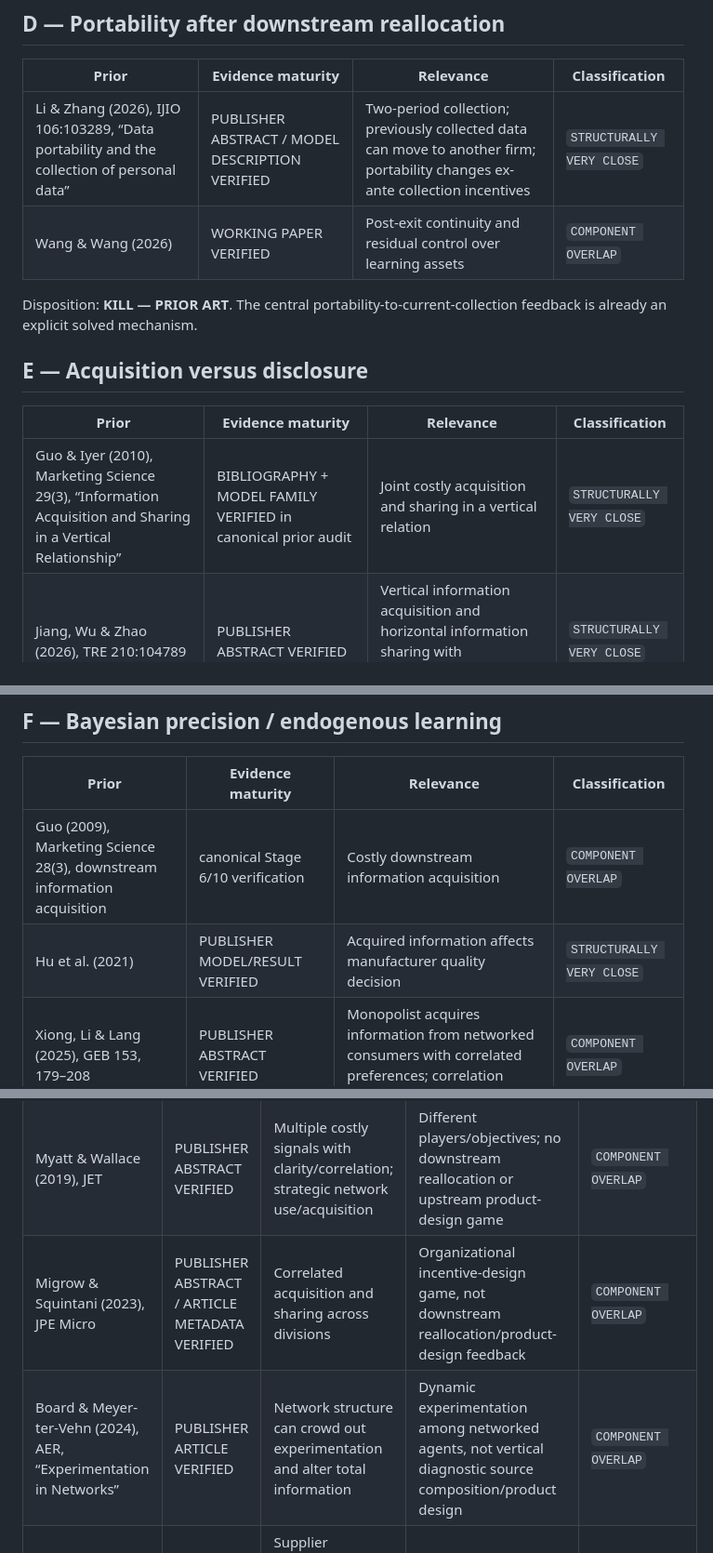
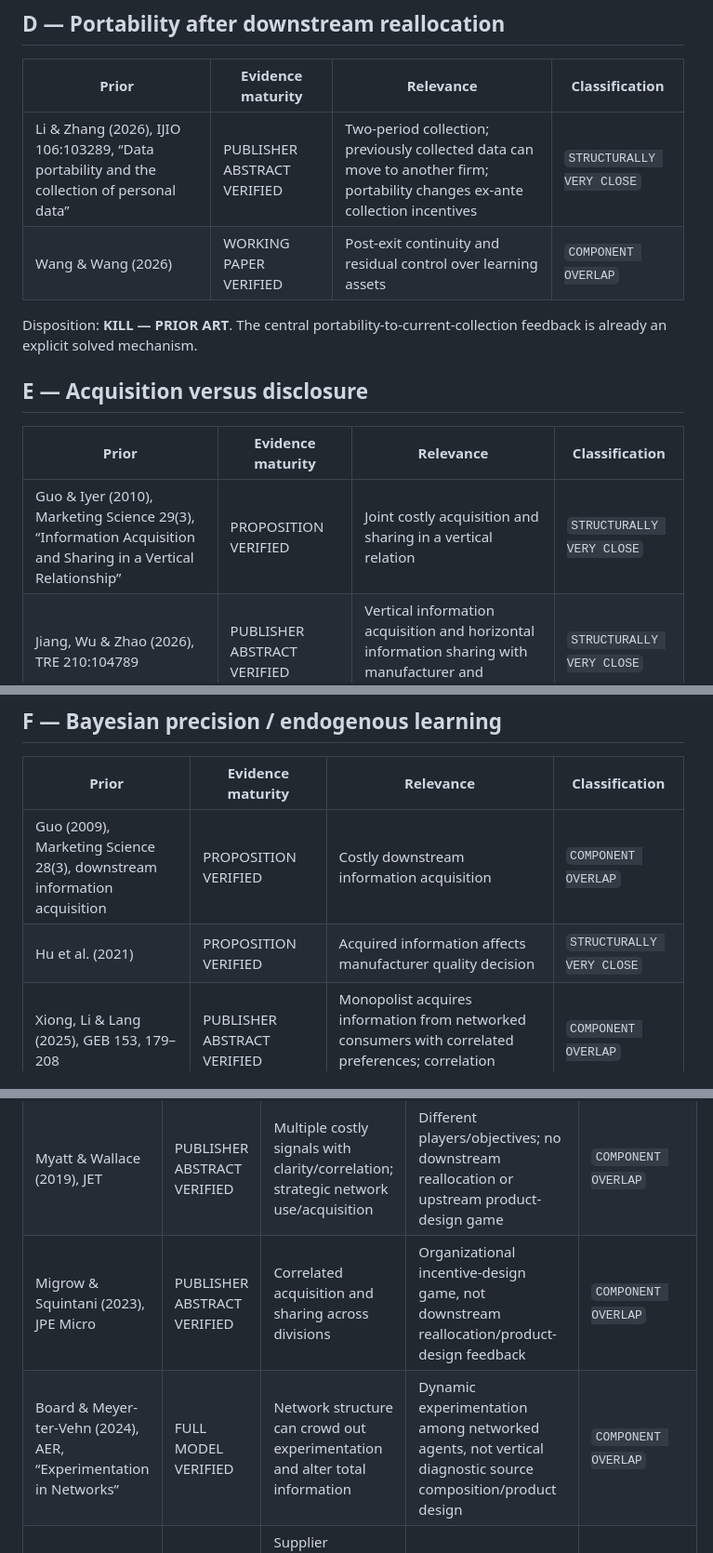
Before and after one commit to ryotamatsuki/information-appropriability-downstream-reallocation, a Markdown page: stage3i/PRIOR_ART_MINI_AUDIT.md, 3 parts joined by grey strips. Shown at 93% size. Rendered like a GitHub page.

Commit message:
stage3i: normalize prior-art evidence maturity labels

```diff
--- a/stage3i/PRIOR_ART_MINI_AUDIT.md
+++ b/stage3i/PRIOR_ART_MINI_AUDIT.md
@@ -43,7 +43,7 @@ Disposition: **KILL** as a standalone Stage 3 mechanism. Ownership is informatio
 
 | Prior | Evidence maturity | Relevance | Classification |
 |---|---|---|---|
-| Li & Zhang (2026), IJIO 106:103289, “Data portability and the collection of personal data” | PUBLISHER ABSTRACT / MODEL DESCRIPTION VERIFIED | Two-period collection; previously collected data can move to another firm; portability changes ex-ante collection incentives | `STRUCTURALLY VERY CLOSE` |
+| Li & Zhang (2026), IJIO 106:103289, “Data portability and the collection of personal data” | PUBLISHER ABSTRACT VERIFIED | Two-period collection; previously collected data can move to another firm; portability changes ex-ante collection incentives | `STRUCTURALLY VERY CLOSE` |
 | Wang & Wang (2026) | WORKING PAPER VERIFIED | Post-exit continuity and residual control over learning assets | `COMPONENT OVERLAP` |
 
 Disposition: **KILL — PRIOR ART**. The central portability-to-current-collection feedback is already an explicit solved mechanism.
@@ -52,7 +52,7 @@ Disposition: **KILL — PRIOR ART**. The central portability-to-current-collecti
 
 | Prior | Evidence maturity | Relevance | Classification |
 |---|---|---|---|
-| Guo & Iyer (2010), Marketing Science 29(3), “Information Acquisition and Sharing in a Vertical Relationship” | BIBLIOGRAPHY + MODEL FAMILY VERIFIED in canonical prior audit | Joint costly acquisition and sharing in a vertical relation | `STRUCTURALLY VERY CLOSE` |
+| Guo & Iyer (2010), Marketing Science 29(3), “Information Acquisition and Sharing in a Vertical Relationship” | PROPOSITION VERIFIED | Joint costly acquisition and sharing in a vertical relation | `STRUCTURALLY VERY CLOSE` |
 | Jiang, Wu & Zhao (2026), TRE 210:104789 | PUBLISHER ABSTRACT VERIFIED | Vertical information acquisition and horizontal information sharing with manufacturer and competing retailers | `STRUCTURALLY VERY CLOSE` |
 | Cao, Zhang & Cai (2026), strategic information sharing with competing retailers | PUBLISHER ABSTRACT VERIFIED | Informed retailer strategically chooses information disclosure | `COMPONENT OVERLAP` |
 
@@ -62,8 +62,8 @@ Disposition: **KILL — PRIOR ART**. Reallocation wording alone cannot distingui
 
 | Prior | Evidence maturity | Relevance | Classification |
 |---|---|---|---|
-| Guo (2009), Marketing Science 28(3), downstream information acquisition | canonical Stage 6/10 verification | Costly downstream information acquisition | `COMPONENT OVERLAP` |
-| Hu et al. (2021) | PUBLISHER MODEL/RESULT VERIFIED | Acquired information affects manufacturer quality decision | `STRUCTURALLY VERY CLOSE` |
+| Guo (2009), Marketing Science 28(3), downstream information acquisition | PROPOSITION VERIFIED | Costly downstream information acquisition | `COMPONENT OVERLAP` |
+| Hu et al. (2021) | PROPOSITION VERIFIED | Acquired information affects manufacturer quality decision | `STRUCTURALLY VERY CLOSE` |
 | Xiong, Li & Lang (2025), GEB 153, 179–208 | PUBLISHER ABSTRACT VERIFIED | Monopolist acquires information from networked consumers with correlated preferences; correlation affects optimal targeting | `COMPONENT OVERLAP` |
 
 Disposition: **KILL**. Endogenous precision plus upstream action is a mature information-acquisition module absent an additional distinct interaction.
@@ -92,8 +92,8 @@ Disposition: **KILL as a separate candidate**. The only distinctive direction su
 |---|---|---|---|---|
 | Xiong, Li & Lang (2025), GEB | PUBLISHER ABSTRACT VERIFIED | Correlated consumer information; monopolist chooses whom to acquire information from; correlation changes targeting | No downstream intermediary information effort/appropriation; no vertical product-design response to heterogeneous diagnostic directions | `COMPONENT OVERLAP` / strongest result-level threat |
 | Myatt & Wallace (2019), JET | PUBLISHER ABSTRACT VERIFIED | Multiple costly signals with clarity/correlation; strategic network use/acquisition | Different players/objectives; no downstream reallocation or upstream product-design game | `COMPONENT OVERLAP` |
-| Migrow & Squintani (2023), JPE Micro | PUBLISHER ABSTRACT / ARTICLE METADATA VERIFIED | Correlated acquisition and sharing across divisions | Organizational incentive-design game, not downstream reallocation/product-design feedback | `COMPONENT OVERLAP` |
-| Board & Meyer-ter-Vehn (2024), AER, “Experimentation in Networks” | PUBLISHER ARTICLE VERIFIED | Network structure can crowd out experimentation and alter total information | Dynamic experimentation among networked agents, not vertical diagnostic source composition/product design | `COMPONENT OVERLAP` |
+| Migrow & Squintani (2023), JPE Micro | PUBLISHER ABSTRACT VERIFIED | Correlated acquisition and sharing across divisions | Organizational incentive-design game, not downstream reallocation/product-design feedback | `COMPONENT OVERLAP` |
+| Board & Meyer-ter-Vehn (2024), AER, “Experimentation in Networks” | FULL MODEL VERIFIED | Network structure can crowd out experimentation and alter total information | Dynamic experimentation among networked agents, not vertical diagnostic source composition/product design | `COMPONENT OVERLAP` |
 | Gao, Xie & Zhou (2015), Journal of Operations Management | PUBLISHER ABSTRACT VERIFIED | Supplier technological diversity -> novel information sharing -> buyer innovation | Empirical/institutional, not a solved equilibrium model | `MERELY RELATED` / institutional support |
 
 No inspected single prior reproduces the proposed H player set, objectives, downstream effort decisions, reallocation, multidimensional diagnostic signals, manufacturer Bayesian design response, and proposed concentration/retention results by direct relabeling or parameter restriction.
```
Also changed, not shown: other parts of stage3i/PRIOR_ART_MINI_AUDIT.md (+5 -5 lines).
